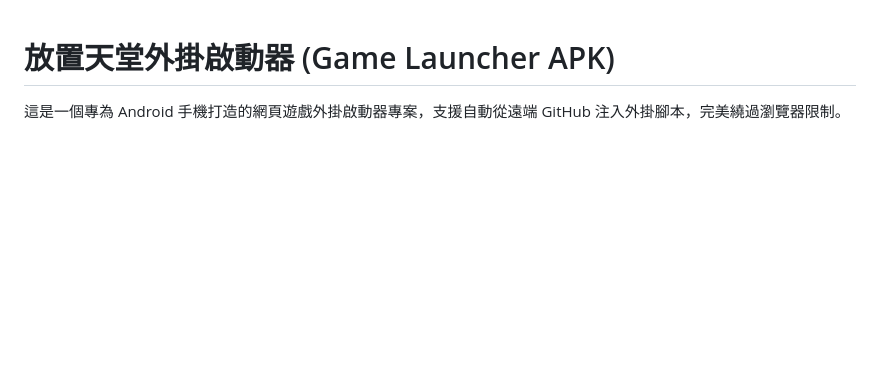
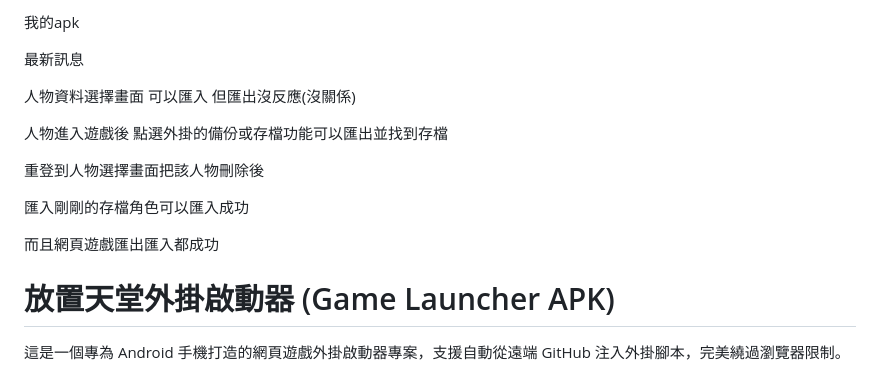
Before and after one commit to 0047946-ops/game-launcher, a Markdown page: README.md, the part around the change. GitHub-like rendering; blank space fills up the shorter version.

```diff
--- a/README.md
+++ b/README.md
@@ -1,3 +1,18 @@
+我的apk
+
+最新訊息
+
+人物資料選擇畫面 可以匯入 但匯出沒反應(沒關係)
+
+人物進入遊戲後 點選外掛的備份或存檔功能可以匯出並找到存檔
+
+重登到人物選擇畫面把該人物刪除後
+
+匯入剛剛的存檔角色可以匯入成功
+
+而且網頁遊戲匯出匯入都成功
+
+
 # 放置天堂外掛啟動器 (Game Launcher APK)
 
 這是一個專為 Android 手機打造的網頁遊戲外掛啟動器專案，支援自動從遠端 GitHub 注入外掛腳本，完美繞過瀏覽器限制。
```
